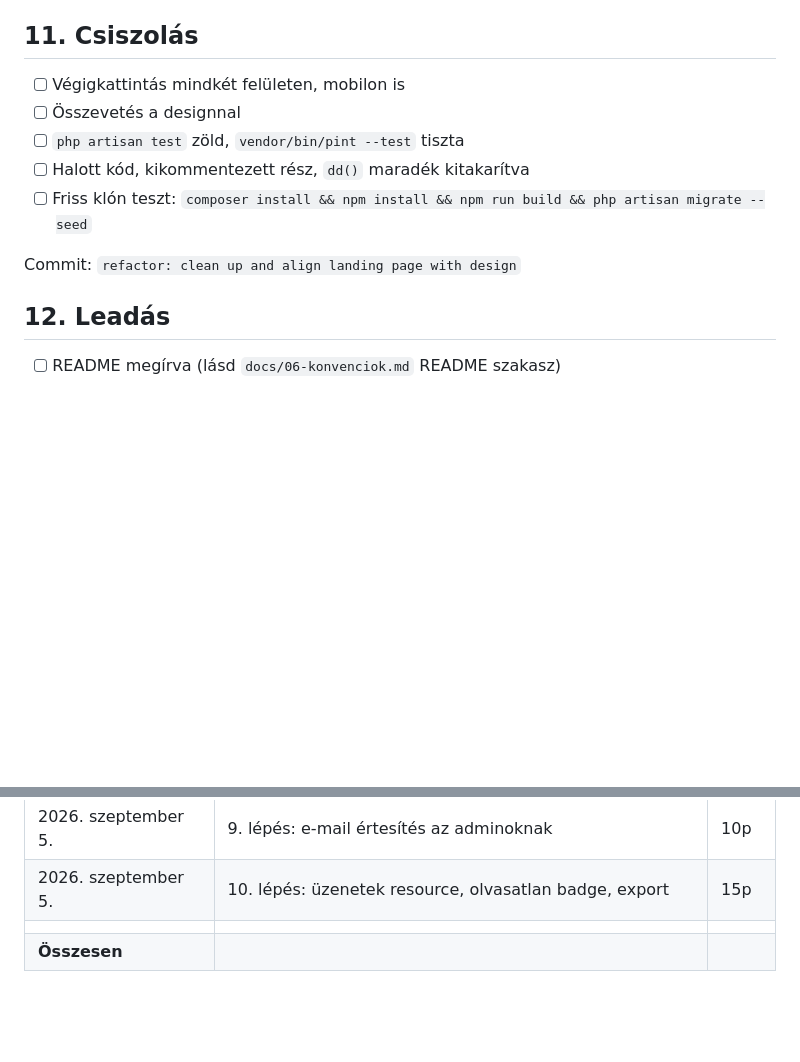
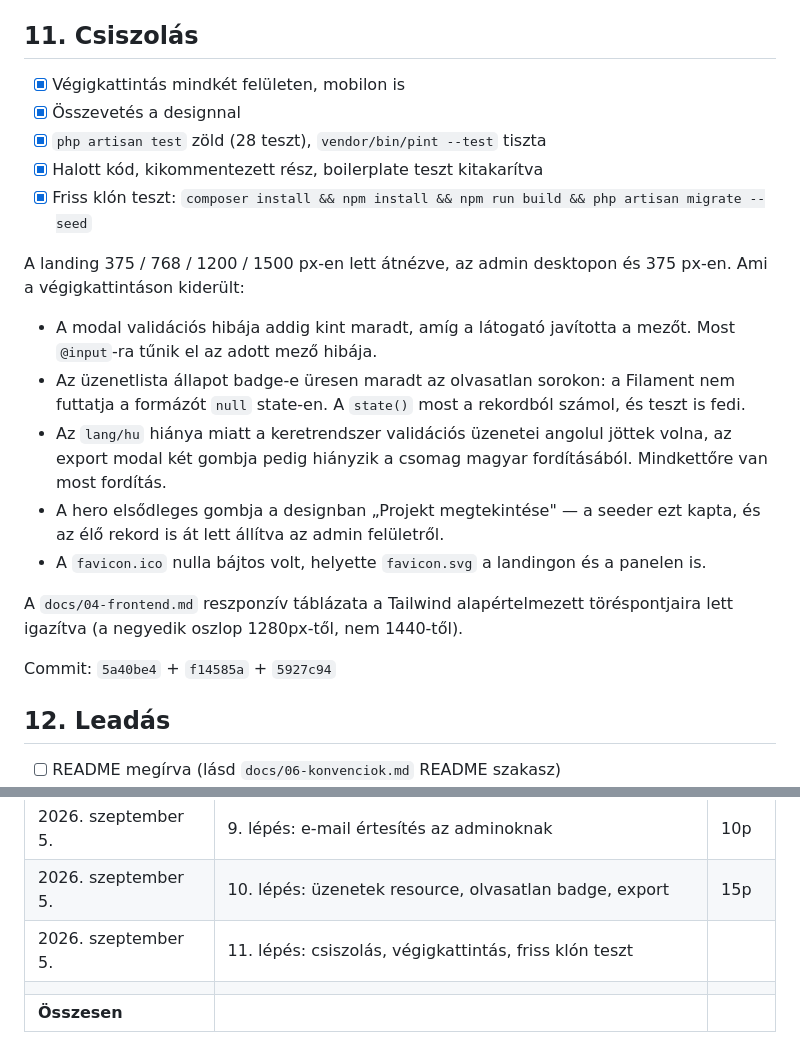
Before and after one commit to flows699/fws-landing, a Markdown page: docs/07-munkamenet.md, 2 parts joined by grey strips. Rendered like a GitHub page; blank space fills up the shorter version.

Commit message:
docs: record the polish step in the work log
Co-Authored-By: Claude Opus 5 (1M context) <noreply@anthropic.com>
Claude-Session: https://claude.ai/code/session_01WsDNNpWgWUNTdPUbWQmt86

```diff
--- a/docs/07-munkamenet.md
+++ b/docs/07-munkamenet.md
@@ -127,13 +127,32 @@ Commit: `9d7a7ed` — feat: list and export contact messages in admin
 
 ## 11. Csiszolás
 
-- [ ] Végigkattintás mindkét felületen, mobilon is
-- [ ] Összevetés a designnal
-- [ ] `php artisan test` zöld, `vendor/bin/pint --test` tiszta
-- [ ] Halott kód, kikommentezett rész, `dd()` maradék kitakarítva
-- [ ] Friss klón teszt: `composer install && npm install && npm run build && php artisan migrate --seed`
+- [x] Végigkattintás mindkét felületen, mobilon is
+- [x] Összevetés a designnal
+- [x] `php artisan test` zöld (28 teszt), `vendor/bin/pint --test` tiszta
+- [x] Halott kód, kikommentezett rész, boilerplate teszt kitakarítva
+- [x] Friss klón teszt: `composer install && npm install && npm run build && php artisan migrate --seed`
 
-Commit: `refactor: clean up and align landing page with design`
+A landing 375 / 768 / 1200 / 1500 px-en lett átnézve, az admin desktopon és
+375 px-en. Ami a végigkattintáson kiderült:
+
+- A modal validációs hibája addig kint maradt, amíg a látogató javította a
+  mezőt. Most `@input`-ra tűnik el az adott mező hibája.
+- Az üzenetlista állapot badge-e üresen maradt az olvasatlan sorokon: a
+  Filament nem futtatja a formázót `null` state-en. A `state()` most a
+  rekordból számol, és teszt is fedi.
+- Az `lang/hu` hiánya miatt a keretrendszer validációs üzenetei angolul
+  jöttek volna, az export modal két gombja pedig hiányzik a csomag magyar
+  fordításából. Mindkettőre van most fordítás.
+- A hero elsődleges gombja a designban „Projekt megtekintése" — a seeder
+  ezt kapta, és az élő rekord is át lett állítva az admin felületről.
+- A `favicon.ico` nulla bájtos volt, helyette `favicon.svg` a landingon és
+  a panelen is.
+
+A `docs/04-frontend.md` reszponzív táblázata a Tailwind alapértelmezett
+töréspontjaira lett igazítva (a negyedik oszlop 1280px-től, nem 1440-től).
+
+Commit: `5a40be4` + `f14585a` + `5927c94`
 
 ## 12. Leadás
 
@@ -164,5 +183,6 @@ A kiírás kéri a becsült ráfordítást. Vezesd menet közben, ne utólag bec
 |2026. szeptember 5. | 8. lépés: kapcsolat modal, aszinkron beküldés, rate limit | 20p |
 |2026. szeptember 5. | 9. lépés: e-mail értesítés az adminoknak | 10p |
 |2026. szeptember 5. | 10. lépés: üzenetek resource, olvasatlan badge, export | 15p |
+|2026. szeptember 5. | 11. lépés: csiszolás, végigkattintás, friss klón teszt |  |
 | | | |
 | **Összesen** | | |
```
